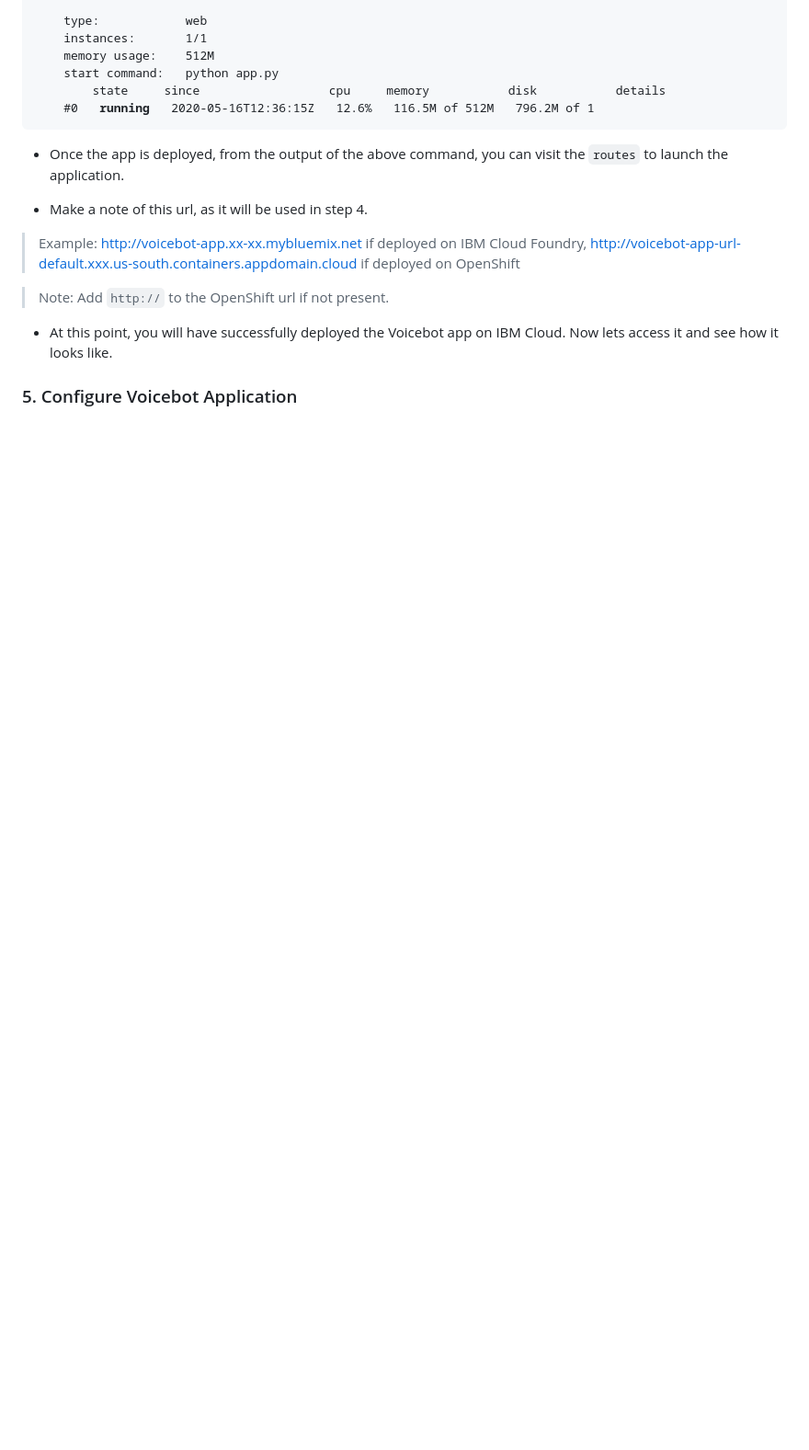
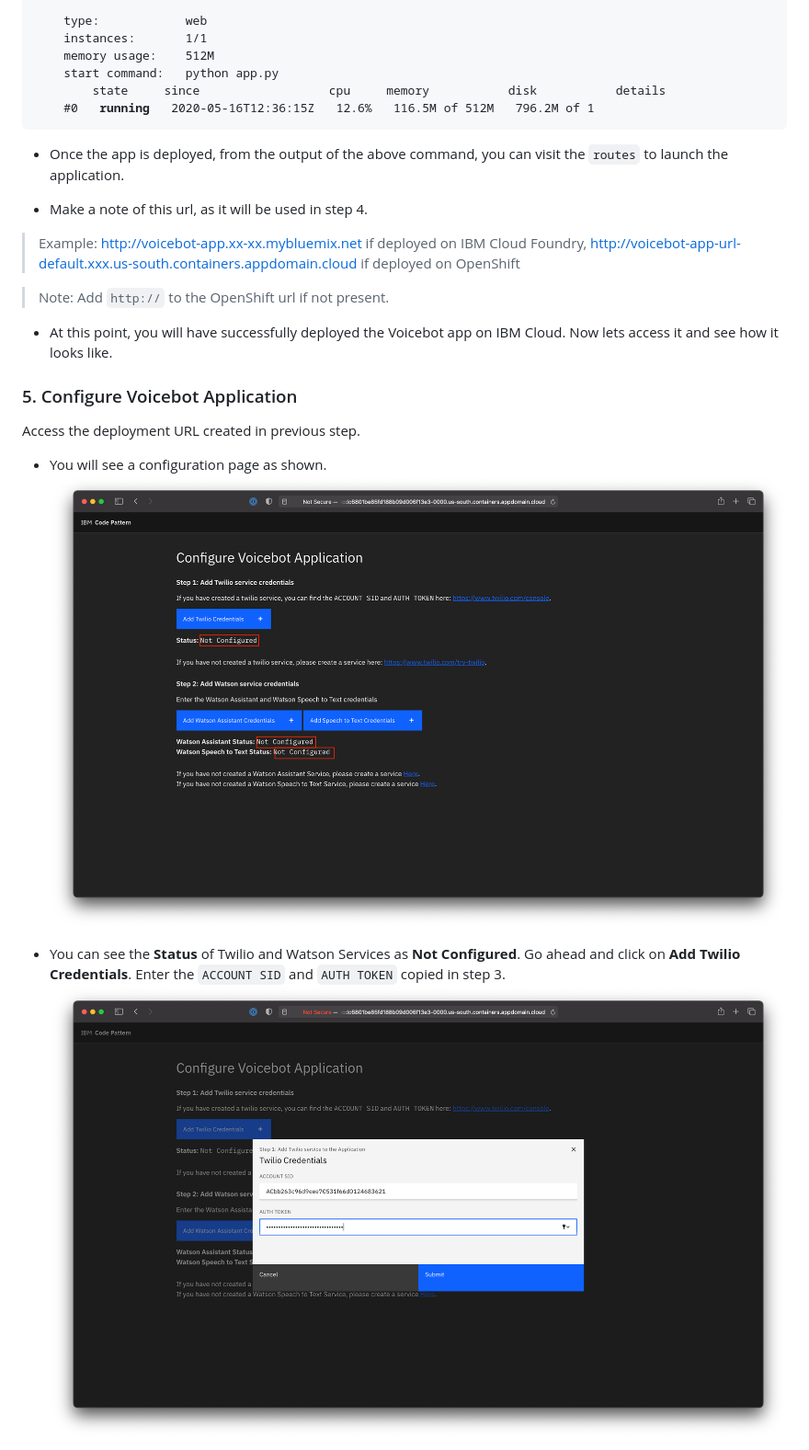
Before and after one commit to IBM/voicebot-on-whatsapp-using-watson-services, a Markdown page: README.md, the part around one of its changes. Shown at 92% size. GitHub-like rendering; pictures changed too: doc/source/images/configureTwilio.png (added), doc/source/images/sampleoutput.png (added); folded sections open; blank space fills up the shorter version.

Commit message:
Updated step 5

```diff
--- a/README.md
+++ b/README.md
@@ -329,4 +329,9 @@ Waiting for app to start...
 </details>
 
 ### 5. Configure Voicebot Application
+Access the deployment URL created in previous step.
+- You will see a configuration page as shown.
+![](doc/source/images/sampleoutput.png)
+- You can see the **Status** of Twilio and Watson Services as **Not Configured**. Go ahead and click on **Add Twilio Credentials**. Enter the `ACCOUNT SID` and `AUTH TOKEN` copied in step 3.
+![](doc/source/images/configureTwilio.png)
 
```
Also changed, not shown: other parts of README.md (+13 -0 lines), doc/source/images/allconfigured.png (added), doc/source/images/sttConfig.png (added), doc/source/images/twilioConfigured.png (added), doc/source/images/waCredentialsConfig.png (added).
